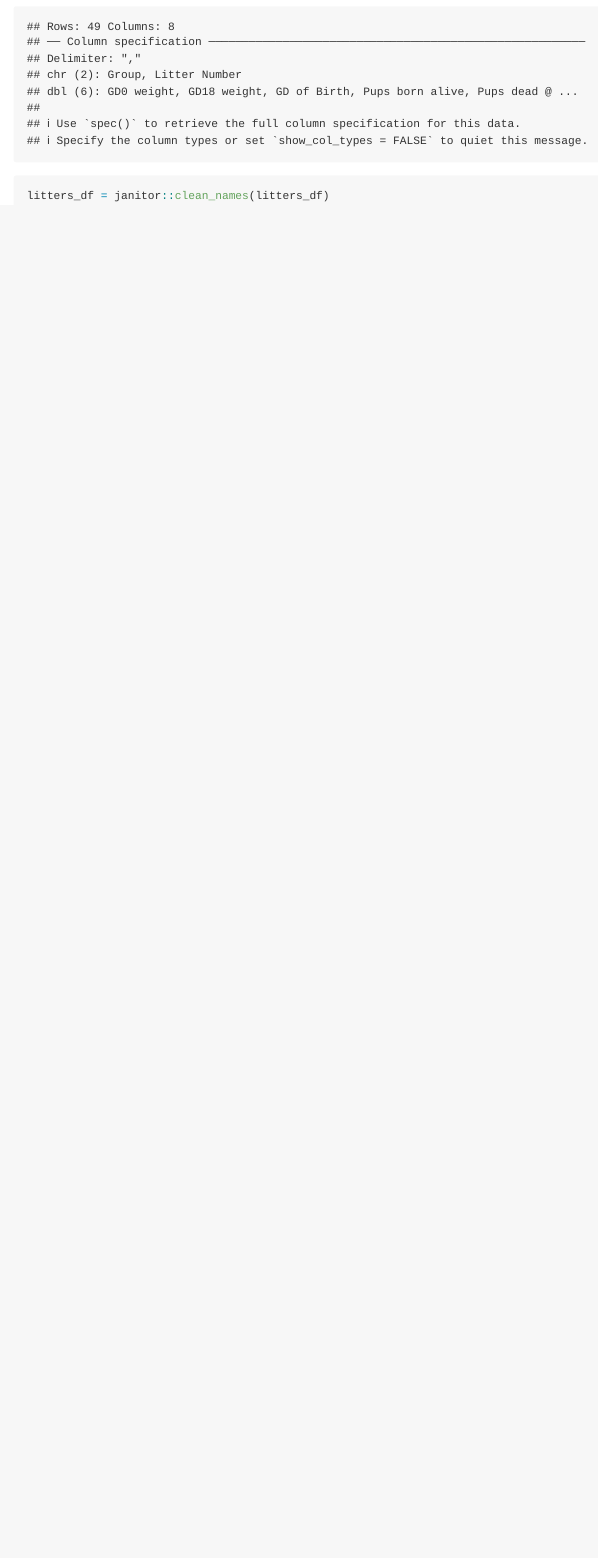
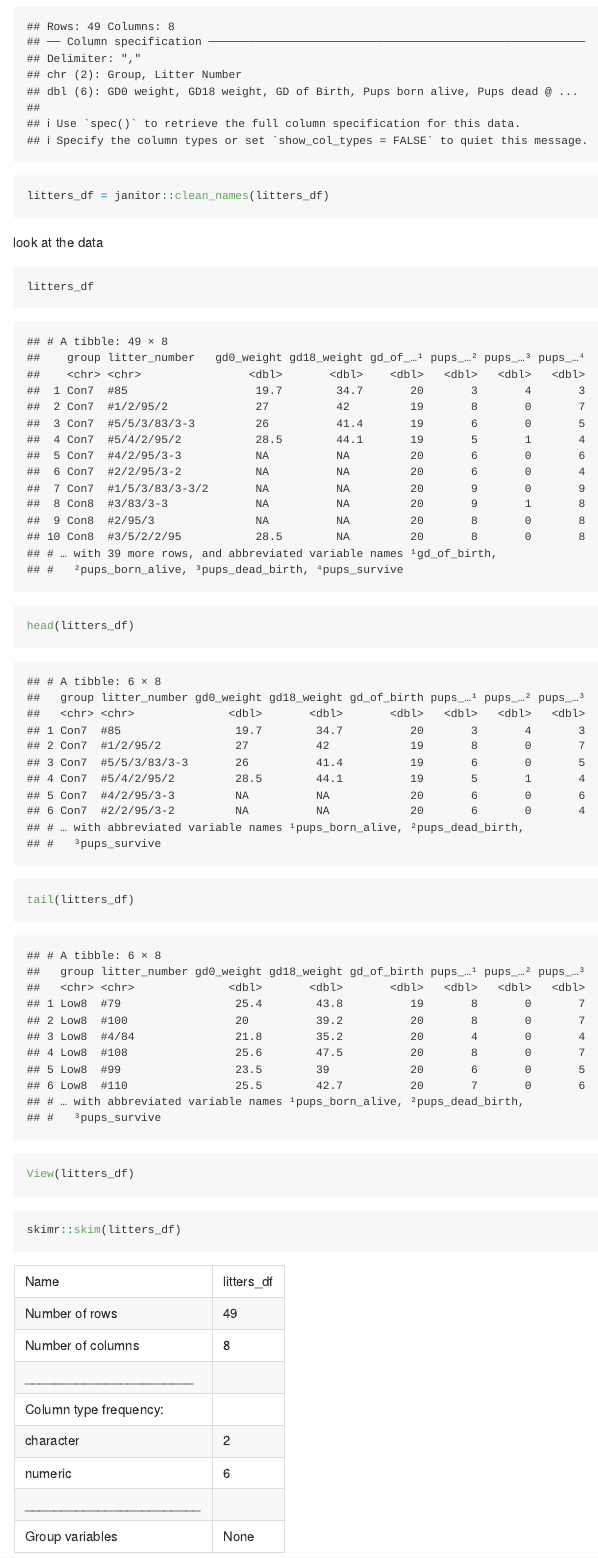
Before and after one commit to finijas01/data_wrangling_i, an R Markdown document (template.Rmd): the page in a window 1100 px wide, from 490 px down. The pictures show the output file template.md that the author committed with the source, drawn offline in the style of GitHub.

Commit message:
updates to data import

````diff
--- a/template.Rmd
+++ b/template.Rmd
@@ -16,3 +16,19 @@ Let's import data using `readr`
 litters_df = read_csv("data/FAS_litters.csv")
 litters_df = janitor::clean_names(litters_df)
 ```
+
+look at the data
+
+```{r}
+litters_df
+
+head(litters_df)
+tail(litters_df)
+```
+
+```{r, eval = FALSE}
+View(litters_df)
+```
+
+```{r}
+skimr::skim(litters_df)
````
Also changed, not shown: template.md, template.Rmd (11 more changed lines).
